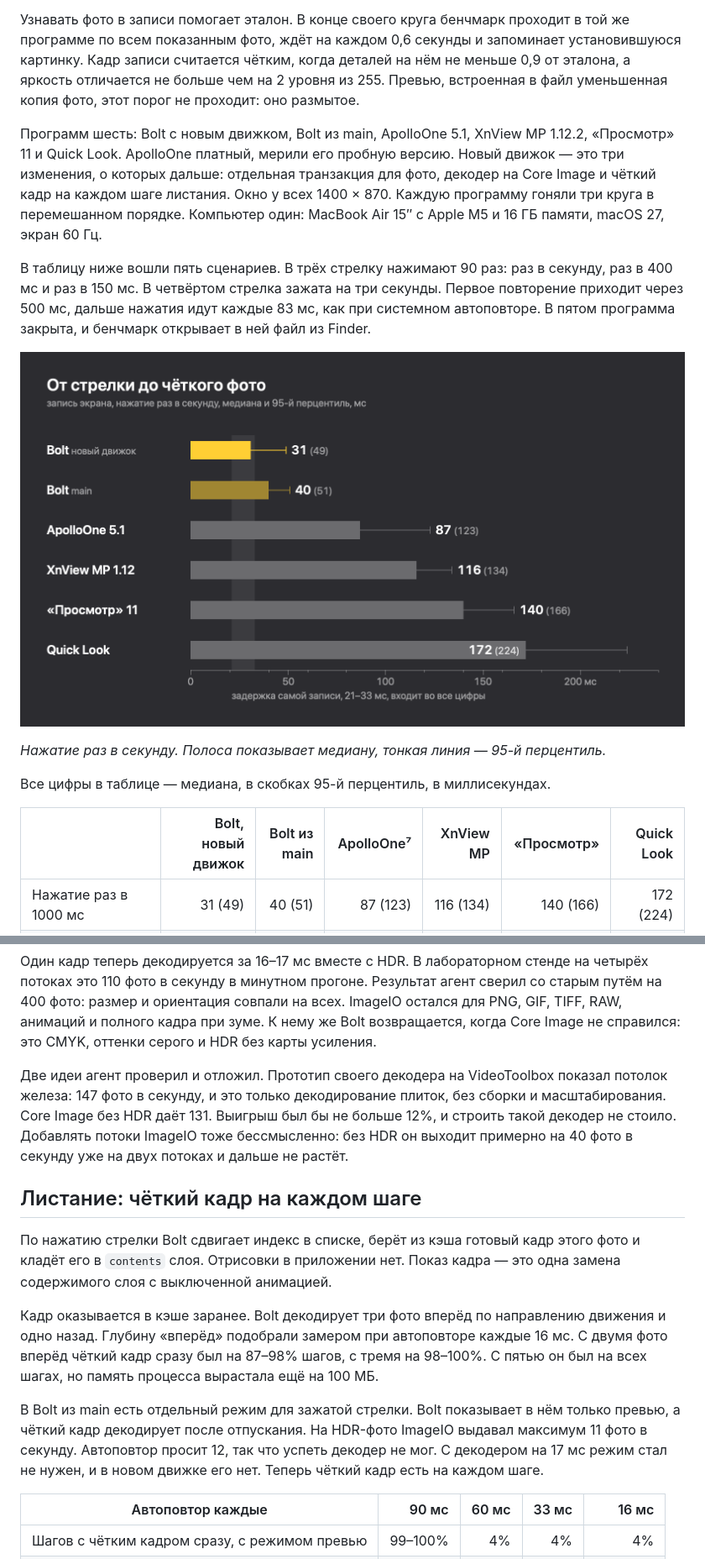
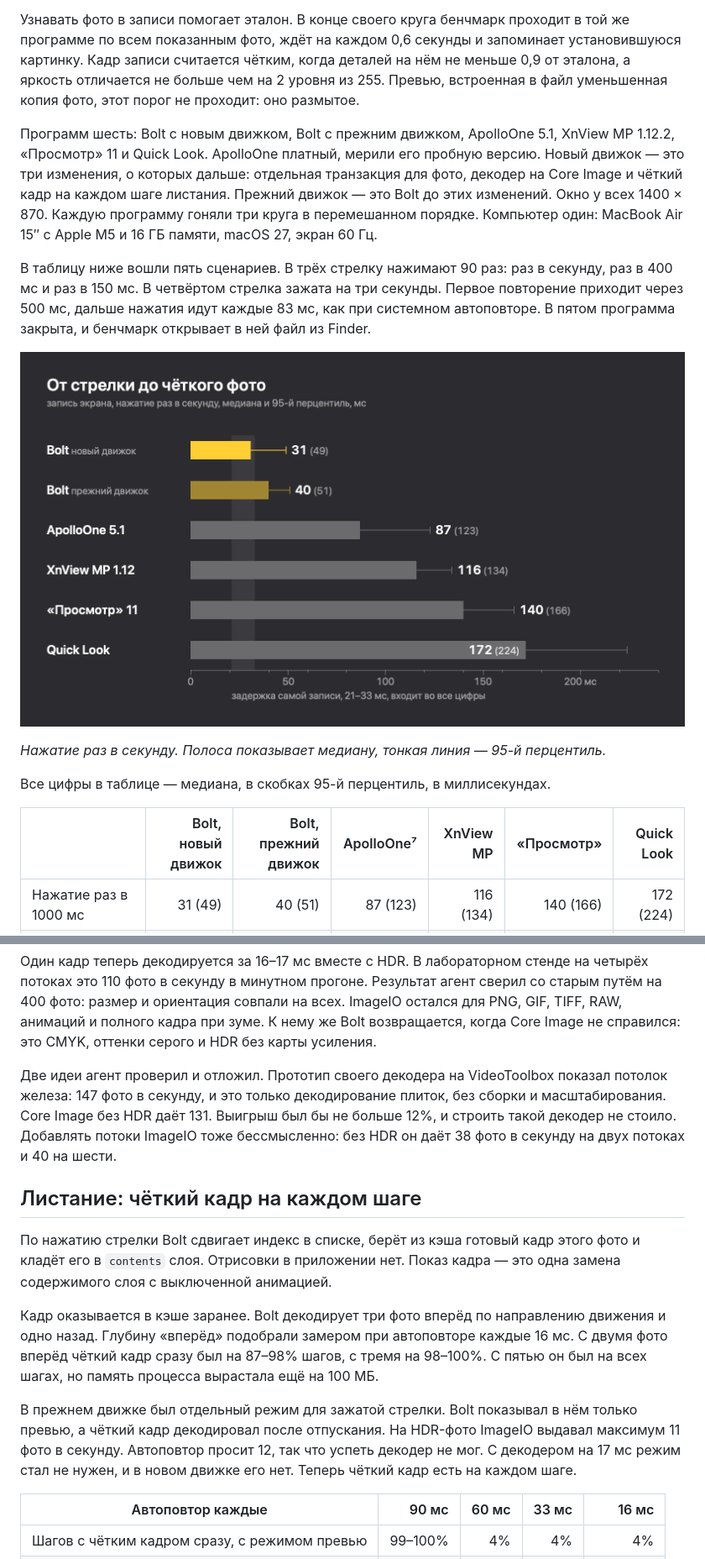
Before and after one commit to boris-timofeenko/bolt, a Markdown page: habr/article.md, 2 parts joined by grey strips. Shown at 84% size. GitHub-like rendering; pictures changed too: habr/chart.png.

Commit message:
Call the previous engine by name in the article now that the new one is in main
Co-Authored-By: Claude Fable 5.2 <noreply@anthropic.com>

```diff
--- a/habr/article.md
+++ b/habr/article.md
@@ -42,7 +42,7 @@ Bolt не инструмент для каталогизации. Он не за
 
 Узнавать фото в записи помогает эталон. В конце своего круга бенчмарк проходит в той же программе по всем показанным фото, ждёт на каждом 0,6 секунды и запоминает установившуюся картинку. Кадр записи считается чётким, когда деталей на нём не меньше 0,9 от эталона, а яркость отличается не больше чем на 2 уровня из 255. Превью, встроенная в файл уменьшенная копия фото, этот порог не проходит: оно размытое.
 
-Программ шесть: Bolt с новым движком, Bolt из main, ApolloOne 5.1, XnView MP 1.12.2, «Просмотр» 11 и Quick Look. ApolloOne платный, мерили его пробную версию. Новый движок — это три изменения, о которых дальше: отдельная транзакция для фото, декодер на Core Image и чёткий кадр на каждом шаге листания. Окно у всех 1400 × 870. Каждую программу гоняли три круга в перемешанном порядке. Компьютер один: MacBook Air 15″ с Apple M5 и 16 ГБ памяти, macOS 27, экран 60 Гц.
+Программ шесть: Bolt с новым движком, Bolt с прежним движком, ApolloOne 5.1, XnView MP 1.12.2, «Просмотр» 11 и Quick Look. ApolloOne платный, мерили его пробную версию. Новый движок — это три изменения, о которых дальше: отдельная транзакция для фото, декодер на Core Image и чёткий кадр на каждом шаге листания. Прежний движок — это Bolt до этих изменений. Окно у всех 1400 × 870. Каждую программу гоняли три круга в перемешанном порядке. Компьютер один: MacBook Air 15″ с Apple M5 и 16 ГБ памяти, macOS 27, экран 60 Гц.
 
 В таблицу ниже вошли пять сценариев. В трёх стрелку нажимают 90 раз: раз в секунду, раз в 400 мс и раз в 150 мс. В четвёртом стрелка зажата на три секунды. Первое повторение приходит через 500 мс, дальше нажатия идут каждые 83 мс, как при системном автоповторе. В пятом программа закрыта, и бенчмарк открывает в ней файл из Finder.
 
@@ -52,7 +52,7 @@ Bolt не инструмент для каталогизации. Он не за
 
 Все цифры в таблице — медиана, в скобках 95-й перцентиль, в миллисекундах.
 
-| | Bolt, новый движок | Bolt из main | ApolloOne⁷ | XnView MP | «Просмотр» | Quick Look |
+| | Bolt, новый движок | Bolt, прежний движок | ApolloOne⁷ | XnView MP | «Просмотр» | Quick Look |
 |---|---:|---:|---:|---:|---:|---:|
 | Нажатие раз в 1000 мс | 31 (49) | 40 (51) | 87 (123) | 116 (134) | 140 (166) | 172 (224) |
 | Раз в 400 мс | 26 (36) | 40 (50) | 64 (84) | 107 (131) | 123 (145) | 167 (247) |
@@ -153,7 +153,7 @@ try context.startTask(toRender: image, to: destination).waitUntilCompleted()
 
 Один кадр теперь декодируется за 16–17 мс вместе с HDR. В лабораторном стенде на четырёх потоках это 110 фото в секунду в минутном прогоне. Результат агент сверил со старым путём на 400 фото: размер и ориентация совпали на всех. ImageIO остался для PNG, GIF, TIFF, RAW, анимаций и полного кадра при зуме. К нему же Bolt возвращается, когда Core Image не справился: это CMYK, оттенки серого и HDR без карты усиления.
 
-Две идеи агент проверил и отложил. Прототип своего декодера на VideoToolbox показал потолок железа: 147 фото в секунду, и это только декодирование плиток, без сборки и масштабирования. Core Image без HDR даёт 131. Выигрыш был бы не больше 12%, и строить такой декодер не стоило. Добавлять потоки ImageIO тоже бессмысленно: без HDR он выходит примерно на 40 фото в секунду уже на двух потоках и дальше не растёт.
+Две идеи агент проверил и отложил. Прототип своего декодера на VideoToolbox показал потолок железа: 147 фото в секунду, и это только декодирование плиток, без сборки и масштабирования. Core Image без HDR даёт 131. Выигрыш был бы не больше 12%, и строить такой декодер не стоило. Добавлять потоки ImageIO тоже бессмысленно: без HDR он даёт 38 фото в секунду на двух потоках и 40 на шести.
 
 ## Листание: чёткий кадр на каждом шаге
 
@@ -161,7 +161,7 @@ try context.startTask(toRender: image, to: destination).waitUntilCompleted()
 
 Кадр оказывается в кэше заранее. Bolt декодирует три фото вперёд по направлению движения и одно назад. Глубину «вперёд» подобрали замером при автоповторе каждые 16 мс. С двумя фото вперёд чёткий кадр сразу был на 87–98% шагов, с тремя на 98–100%. С пятью он был на всех шагах, но память процесса вырастала ещё на 100 МБ.
 
-В Bolt из main есть отдельный режим для зажатой стрелки. Bolt показывает в нём только превью, а чёткий кадр декодирует после отпускания. На HDR-фото ImageIO выдавал максимум 11 фото в секунду. Автоповтор просит 12, так что успеть декодер не мог. С декодером на 17 мс режим стал не нужен, и в новом движке его нет. Теперь чёткий кадр есть на каждом шаге.
+В прежнем движке был отдельный режим для зажатой стрелки. Bolt показывал в нём только превью, а чёткий кадр декодировал после отпускания. На HDR-фото ImageIO выдавал максимум 11 фото в секунду. Автоповтор просит 12, так что успеть декодер не мог. С декодером на 17 мс режим стал не нужен, и в новом движке его нет. Теперь чёткий кадр есть на каждом шаге.
 
 | Автоповтор каждые | 90 мс | 60 мс | 33 мс | 16 мс |
 |---|---:|---:|---:|---:|
```
Also changed, not shown: other parts of habr/article.md (+5 -6 lines).
